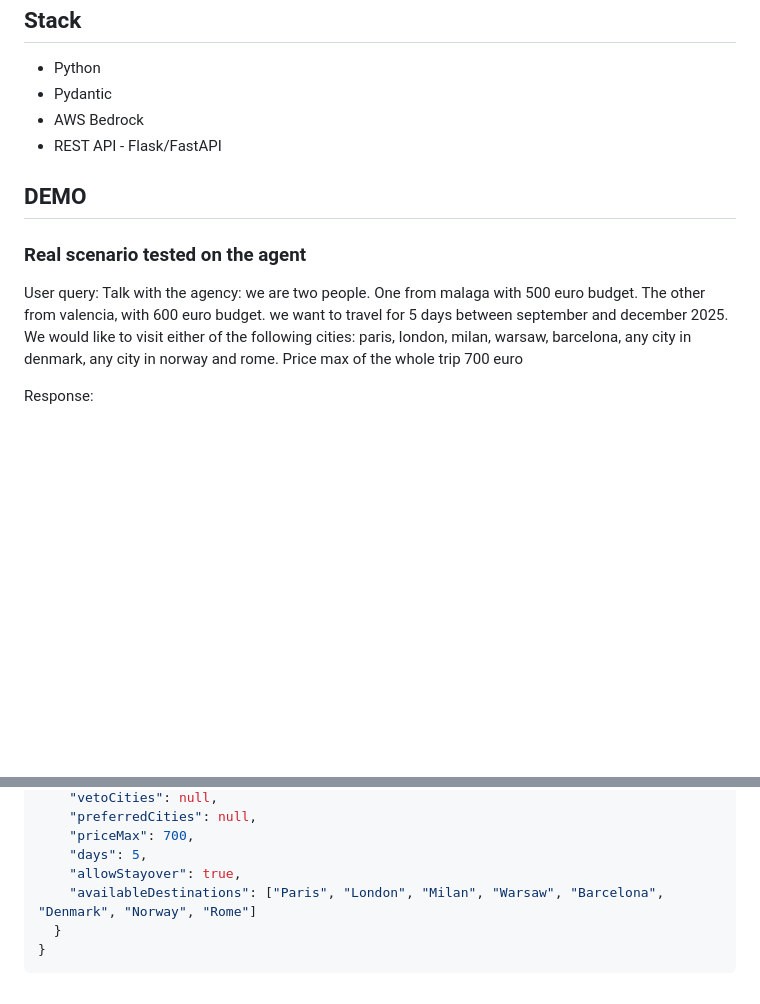
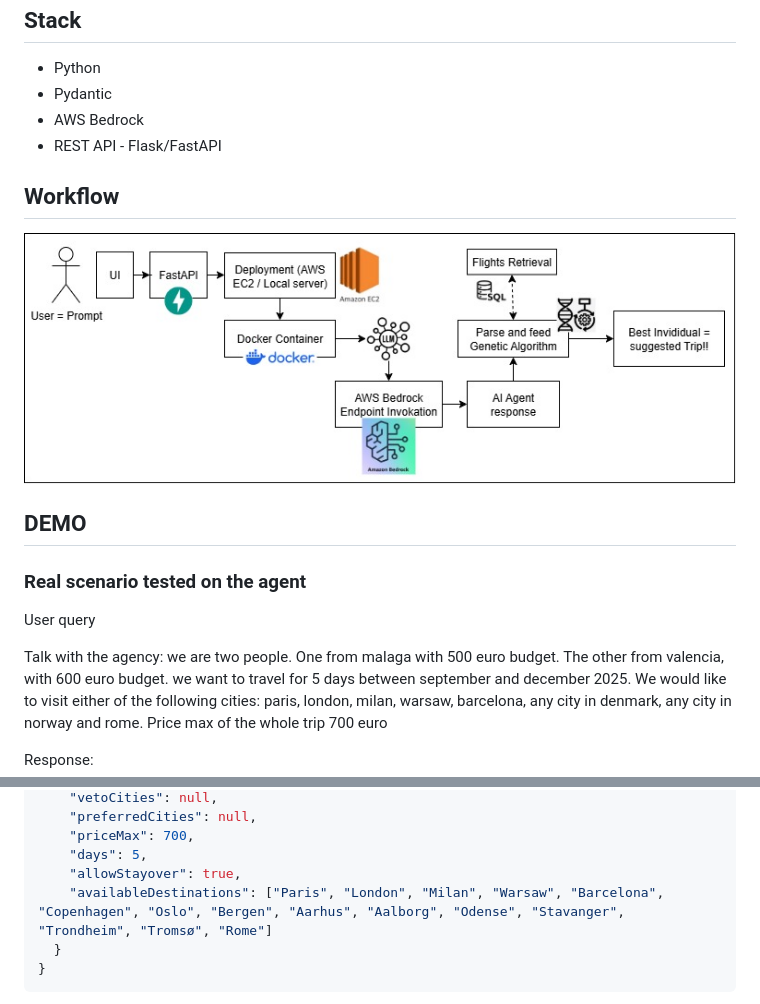
Before and after one commit to tonorgguillamon/help-me-fly, a Markdown page: README.md, 2 parts joined by grey strips. Drawn GitHub-style; pictures changed too: docs/help-me-fly-schema.jpg (added); blank space fills up the shorter version.

Commit message:
fixing bugs, adding schema workflow

````diff
--- a/README.md
+++ b/README.md
@@ -16,9 +16,13 @@ Metaheuristic-based algorithm to converge into an optimal solution which suits u
 - AWS Bedrock
 - REST API - Flask/FastAPI
 
+## Workflow
+![workflow](docs/help-me-fly-schema.jpg)
+
 ## DEMO
 ### Real scenario tested on the agent
-User query:
+User query
+
 Talk with the agency: we are two people. One from malaga with 500 euro budget. The other from valencia, with 600 euro budget.
 we want to travel for 5 days between september and december 2025. We would like to visit either of the following cities: paris, london, milan, warsaw, barcelona, any city in denmark, any city in norway and rome. Price max of the whole trip 700 euro
 
@@ -43,7 +47,7 @@ Response:
     "priceMax": 700,
     "days": 5,
     "allowStayover": true,
-    "availableDestinations": ["Paris", "London", "Milan", "Warsaw", "Barcelona", "Denmark", "Norway", "Rome"]
+    "availableDestinations": ["Paris", "London", "Milan", "Warsaw", "Barcelona", "Copenhagen", "Oslo", "Bergen", "Aarhus", "Aalborg", "Odense", "Stavanger", "Trondheim", "Tromsø", "Rome"]
   }
 }
 ```
````
Also changed, not shown: 2 other files.
